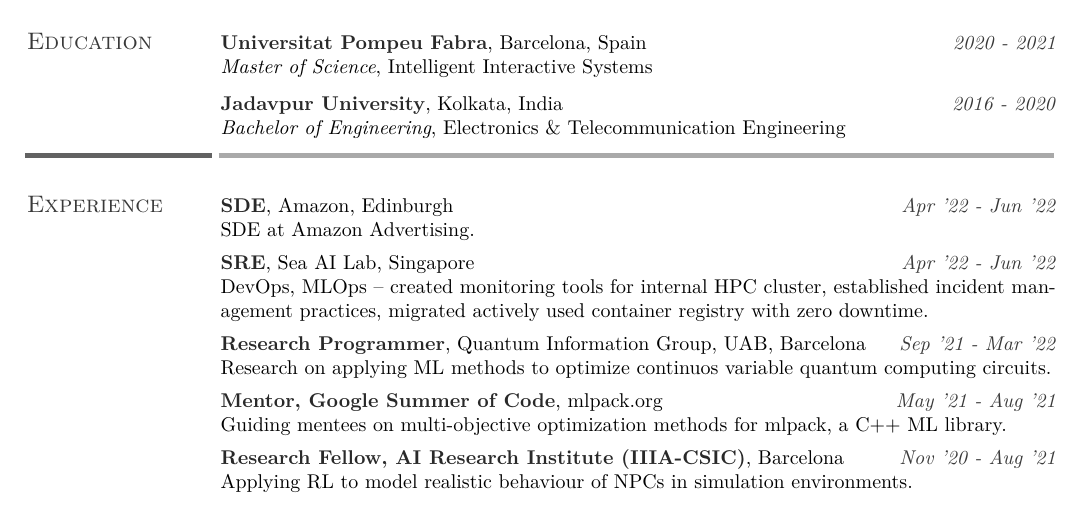
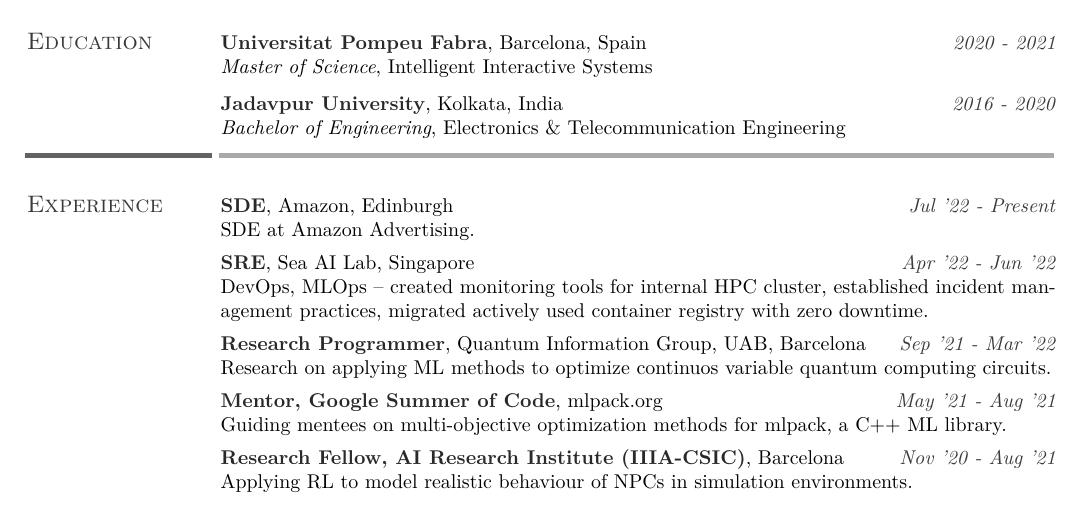
Before and after one commit to say4n/resume, a LaTeX CV (resume.tex): part of page 1 of 3, cut so that both start at the same text. Compiled offline with XeLaTeX.

Commit message:
Fixes dates.

```diff
--- a/resume.tex
+++ b/resume.tex
@@ -81,7 +81,7 @@
 
 \section{Experience}
 
-\cusemph{SDE}, Amazon, Edinburgh  \timeline{Apr '22 - Jun '22}\\
+\cusemph{SDE}, Amazon, Edinburgh  \timeline{Jul '22 - Present}\\
 SDE at Amazon Advertising.\\
 
 \vspace{-4.5ex}
```
